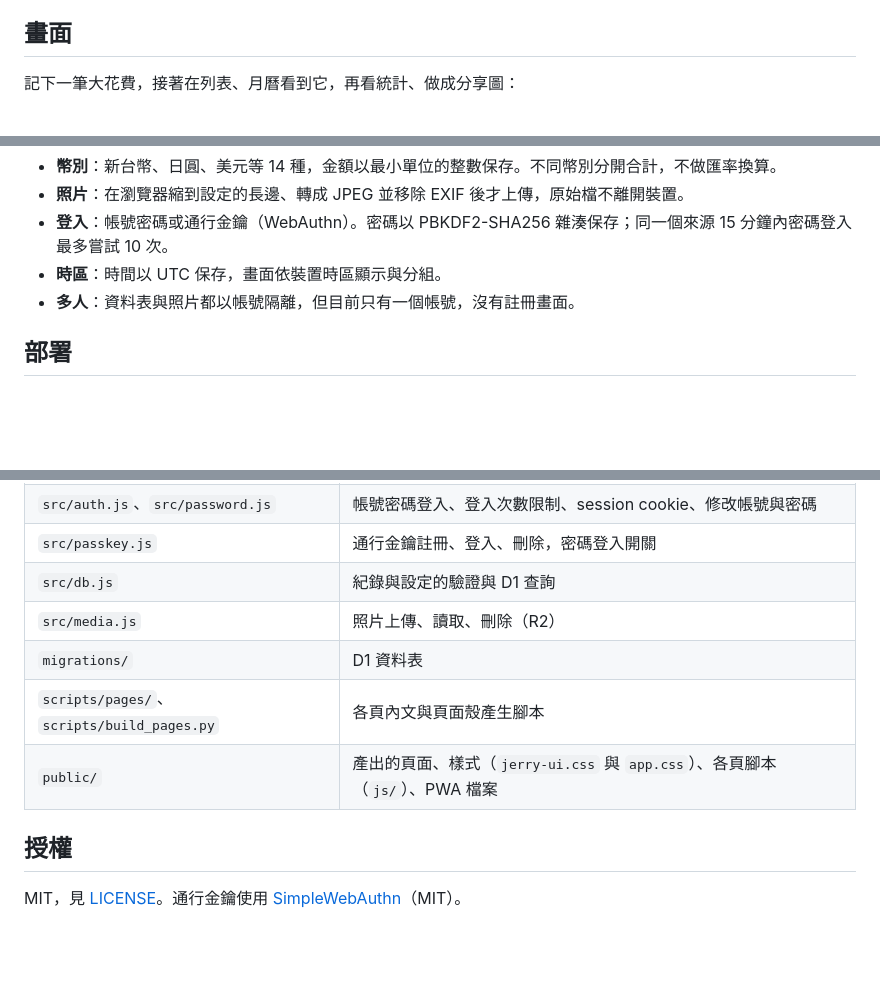
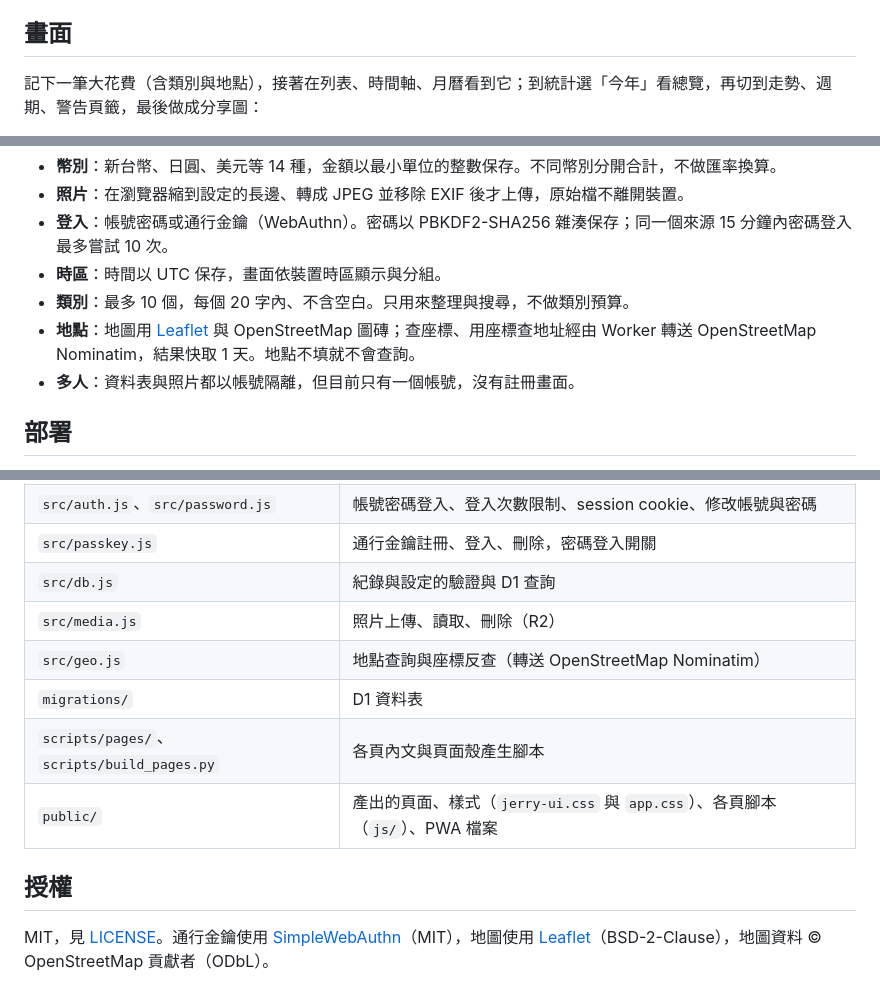
Before and after one commit to lazyjerry/spendbook, a Markdown page: README.md, 3 parts joined by grey strips. GitHub-like rendering; blank space fills up the shorter version.

```diff
--- a/README.md
+++ b/README.md
@@ -8,5 +8,5 @@
 
 ## 畫面
 
-記下一筆大花費，接著在列表、月曆看到它，再看統計、做成分享圖：
+記下一筆大花費（含類別與地點），接著在列表、時間軸、月曆看到它；到統計選「今年」看總覽，再切到走勢、週期、警告頁籤，最後做成分享圖：
 
@@ -46,6 +46,8 @@
 - **照片**：在瀏覽器縮到設定的長邊、轉成 JPEG 並移除 EXIF 後才上傳，原始檔不離開裝置。
 - **登入**：帳號密碼或通行金鑰（WebAuthn）。密碼以 PBKDF2-SHA256 雜湊保存；同一個來源 15 分鐘內密碼登入最多嘗試 10 次。
 - **時區**：時間以 UTC 保存，畫面依裝置時區顯示與分組。
+- **類別**：最多 10 個，每個 20 字內、不含空白。只用來整理與搜尋，不做類別預算。
+- **地點**：地圖用 [Leaflet](https://leafletjs.com/) 與 OpenStreetMap 圖磚；查座標、用座標查地址經由 Worker 轉送 OpenStreetMap Nominatim，結果快取 1 天。地點不填就不會查詢。
 - **多人**：資料表與照片都以帳號隔離，但目前只有一個帳號，沒有註冊畫面。
 
 ## 部署
@@ -108,10 +110,11 @@ npm run dev                       # http://localhost:8787，帳號 admin、密
 | `src/passkey.js` | 通行金鑰註冊、登入、刪除，密碼登入開關 |
 | `src/db.js` | 紀錄與設定的驗證與 D1 查詢 |
 | `src/media.js` | 照片上傳、讀取、刪除（R2） |
+| `src/geo.js` | 地點查詢與座標反查（轉送 OpenStreetMap Nominatim） |
 | `migrations/` | D1 資料表 |
 | `scripts/pages/`、`scripts/build_pages.py` | 各頁內文與頁面殼產生腳本 |
 | `public/` | 產出的頁面、樣式（`jerry-ui.css` 與 `app.css`）、各頁腳本（`js/`）、PWA 檔案 |
 
 ## 授權
 
-MIT，見 [LICENSE](LICENSE)。通行金鑰使用 [SimpleWebAuthn](https://github.com/MasterKale/SimpleWebAuthn)（MIT）。
+MIT，見 [LICENSE](LICENSE)。通行金鑰使用 [SimpleWebAuthn](https://github.com/MasterKale/SimpleWebAuthn)（MIT），地圖使用 [Leaflet](https://github.com/Leaflet/Leaflet)（BSD-2-Clause），地圖資料 © OpenStreetMap 貢獻者（ODbL）。
```
Also changed, not shown: other parts of README.md (+5 -5 lines), docs/readme-media/month-mobile.png, docs/readme-media/share-list.png, docs/readme-media/share-timeline.png, docs/readme-media/stats-alert.png, docs/readme-media/stats.png, 3 other files.
